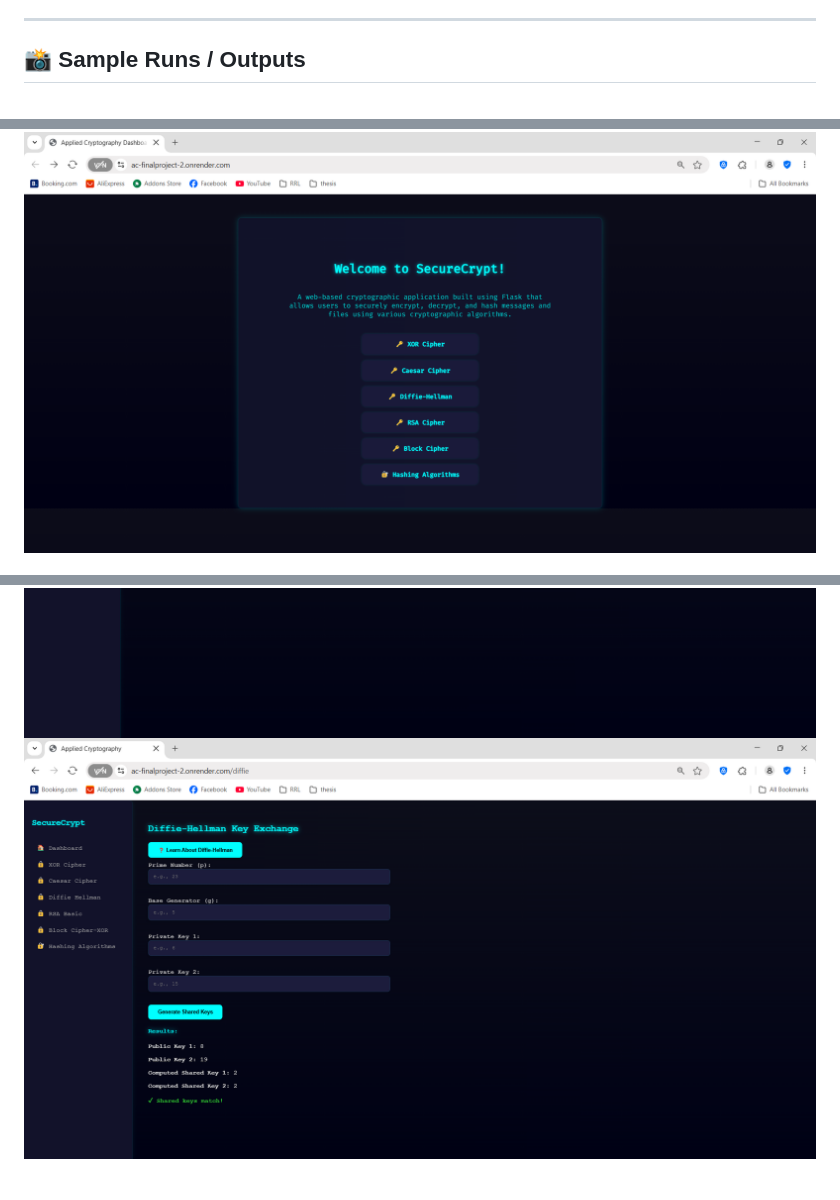
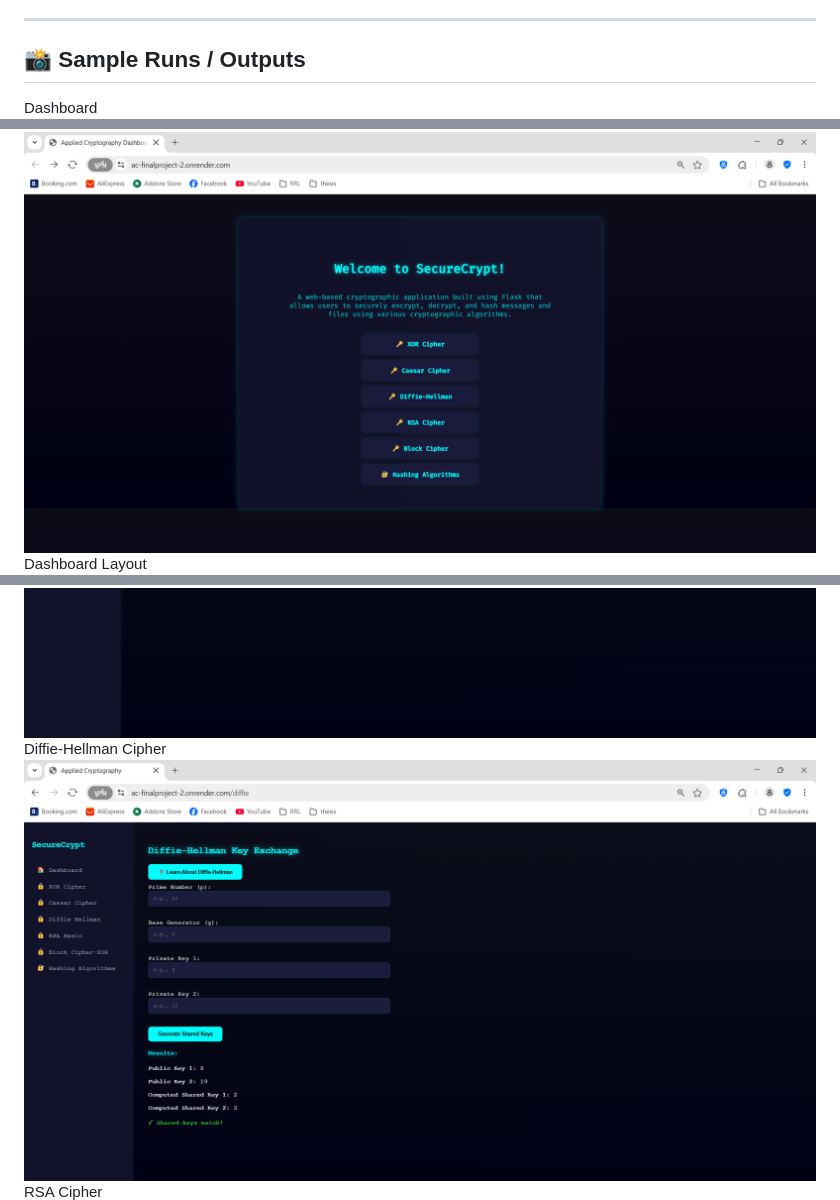
Before and after one commit to kzzZia/AC-FinalProject, a Markdown page: README.md, 3 parts joined by grey strips. GitHub-like rendering; blank space fills up the shorter version.

Commit message:
Update README.md
minor changes

```diff
--- a/README.md
+++ b/README.md
@@ -108,5 +108,7 @@ The SecureCrypt application implements the following types of cryptographic algo
 
 ---
 ## 📸 Sample Runs / Outputs
+Dashboard
 ![Dashboard](images/dashboard.png)
+Dashboard Layout
 ![Dashboard Layout](images/layout_dashboard.png)
@@ -114,3 +118,5 @@ The SecureCrypt application implements the following types of cryptographic algo
 ![Caesar Cipher](images/caesarcipher.png)
-![Diffi-Hellman Cipher](images/diffiecipher.png)
+Diffie-Hellman Cipher
+![Diffie-Hellman Cipher](images/diffiecipher.png)
+RSA Cipher
 ![RSA Cipher](images/rsacipher.png)
```
Also changed, not shown: other parts of README.md (+4 -0 lines).
